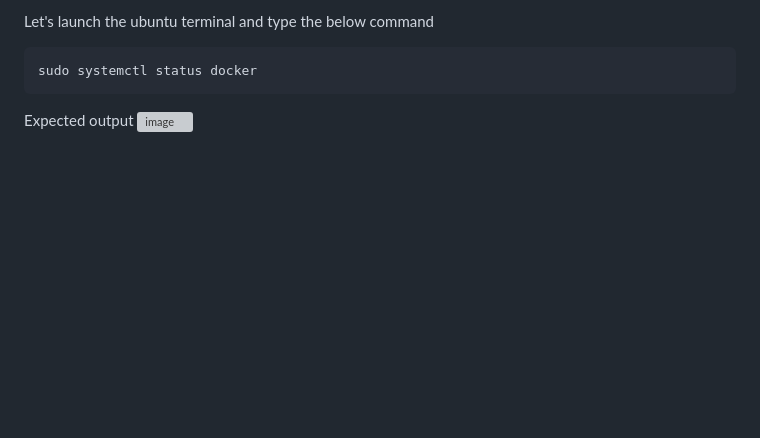
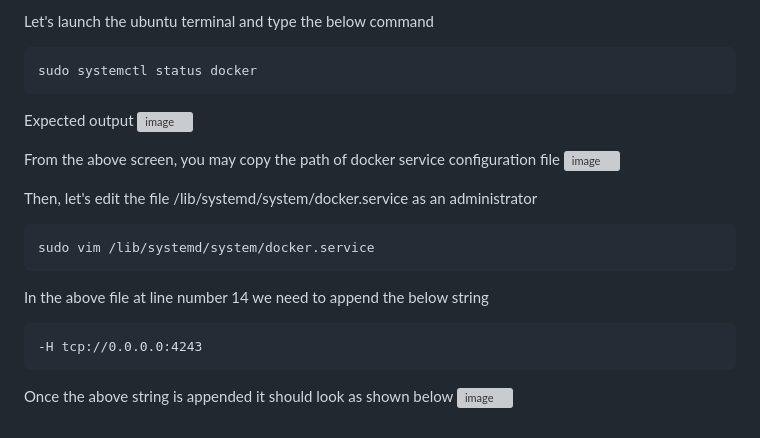
Before and after one commit to tektutor/devops-nov-2023, a Markdown page: Day4/README.md, the part around the change printed below. GitHub-like rendering; blank space fills up the shorter version; grey boxes are pictures that could not be loaded.

````diff
--- a/Day4/README.md
+++ b/Day4/README.md
@@ -110,3 +110,17 @@ sudo systemctl status docker
 ```
 Expected output
 ![image](https://github.com/tektutor/devops-nov-2023/assets/12674043/734f1981-0b84-4788-a050-29bf8f38ab99)
+
+From the above screen, you may copy the path of docker service configuration file
+![image](https://github.com/tektutor/devops-nov-2023/assets/12674043/eb0fc832-5e90-480f-95b1-b82900831bf5)
+
+Then, let's edit the file /lib/systemd/system/docker.service as an administrator
+```
+sudo vim /lib/systemd/system/docker.service
+```
+In the above file at line number 14 we need to append the below string
+```
+-H tcp://0.0.0.0:4243
+```
+Once the above string is appended it should look as shown below
+![image](https://github.com/tektutor/devops-nov-2023/assets/12674043/e0e406da-8636-423f-bf39-d5be6034c0b5)
````
Also changed, not shown: other parts of Day4/README.md (+1 -1 lines).
